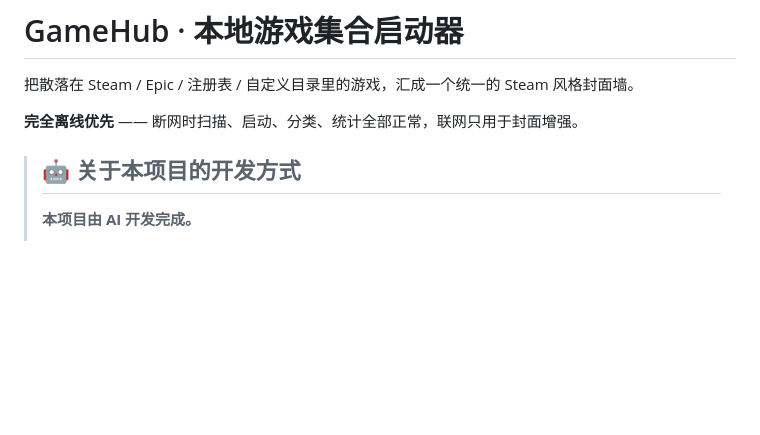
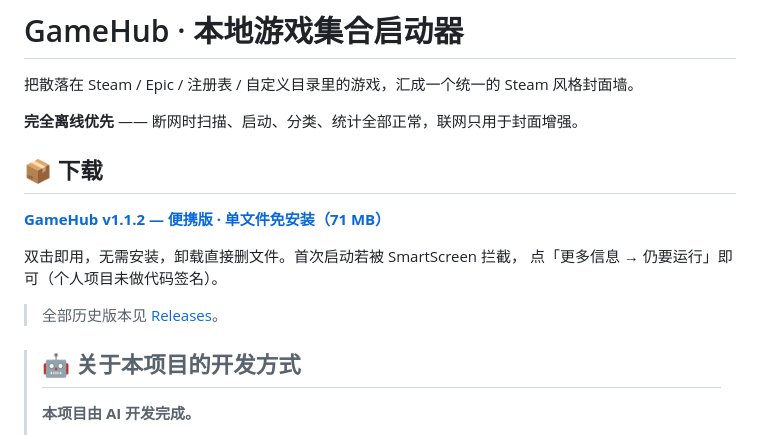
Before and after one commit to luoyupan/GameHub, a Markdown page: README.md, the part around the change. GitHub-like rendering; blank space fills up the shorter version.

Commit message:
README：加 Releases 下载入口（便携版直链）

```diff
--- a/README.md
+++ b/README.md
@@ -3,6 +3,15 @@
 把散落在 Steam / Epic / 注册表 / 自定义目录里的游戏，汇成一个统一的 Steam 风格封面墙。
 
 **完全离线优先** —— 断网时扫描、启动、分类、统计全部正常，联网只用于封面增强。
+
+## 📦 下载
+
+**[GameHub v1.1.2 — 便携版 · 单文件免安装（71 MB）](https://github.com/luoyupan/GameHub/releases/latest)**
+
+双击即用，无需安装，卸载直接删文件。首次启动若被 SmartScreen 拦截，
+点「更多信息 → 仍要运行」即可（个人项目未做代码签名）。
+
+> 全部历史版本见 [Releases](https://github.com/luoyupan/GameHub/releases)。
 
 > ## 🤖 关于本项目的开发方式
 >
```
